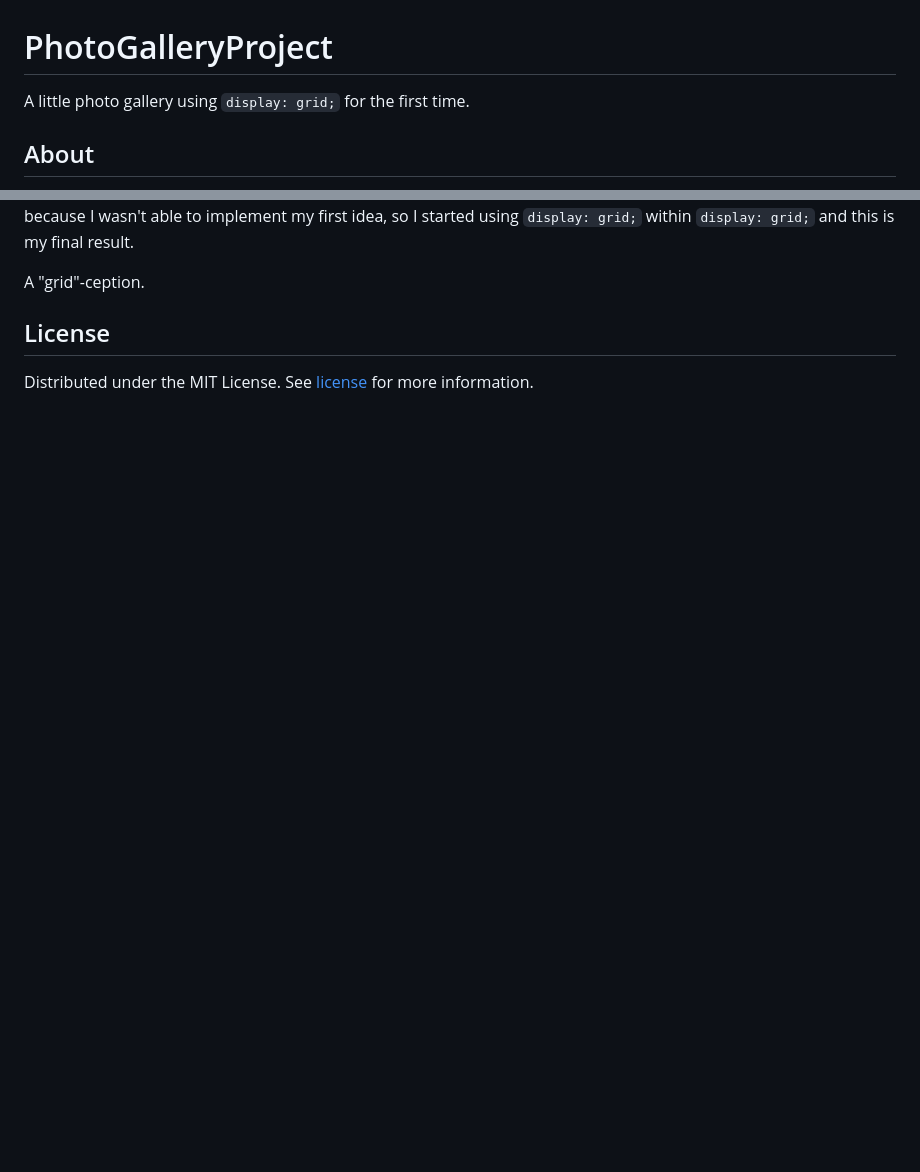
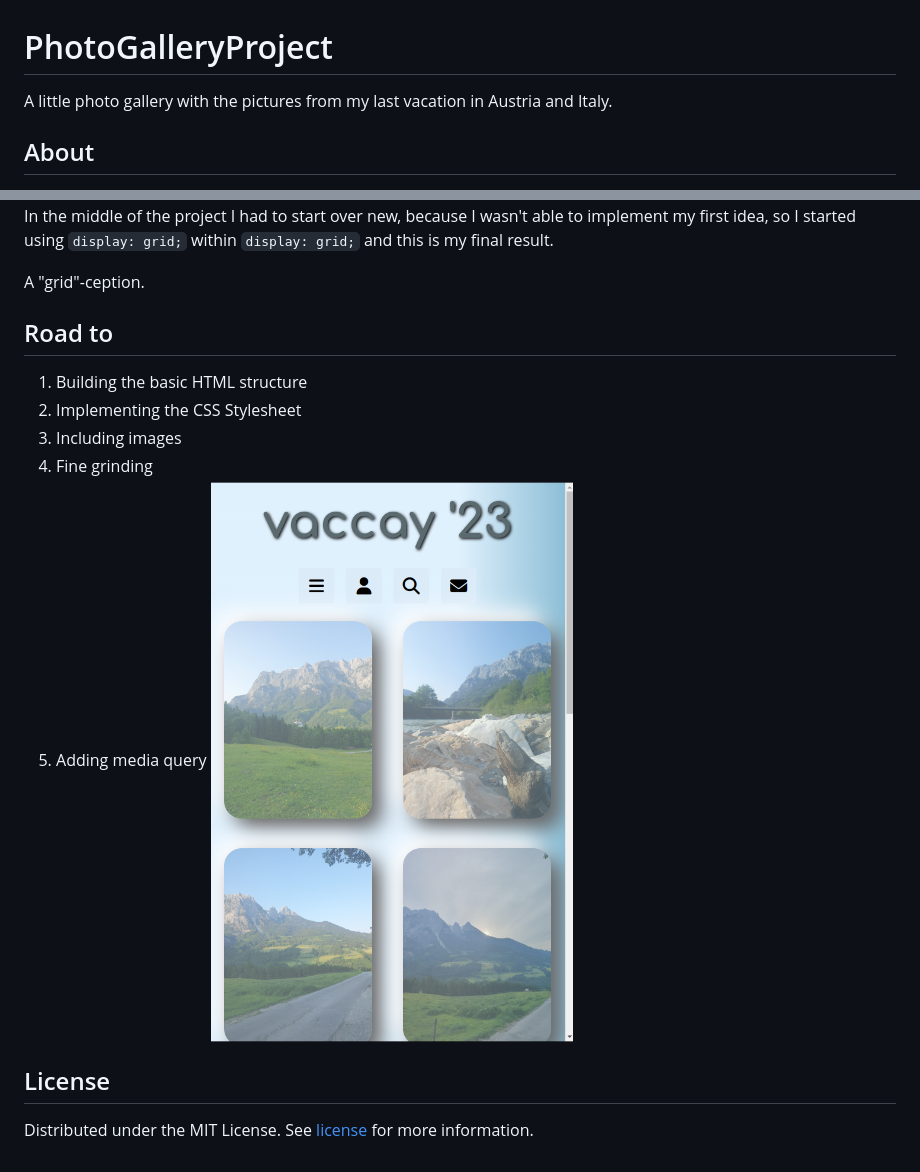
Before and after one commit to zippiskiddy/PhotoGalleryProject, a Markdown page: README.md, 2 parts joined by grey strips. Rendered like a GitHub page; pictures changed too: readme_images/Screenshot from 2024-03-14 11-55-33.png (added); blank space fills up the shorter version.

```diff
--- a/README.md
+++ b/README.md
@@ -1,6 +1,6 @@
 # PhotoGalleryProject
 
-A little photo gallery using `display: grid;` for the first time.
+A little photo gallery with the pictures from my last vacation in Austria and Italy.
 
 ## About
 
@@ -9,6 +12,16 @@ In the middle of the project I had to start over new, because I wasn't able to i
 
 A "grid"-ception.
 
+## Road to
+
+1. Building the basic HTML structure
+2. Implementing the CSS Stylesheet
+3. Including images
+4. Fine grinding
+5. Adding media query
+   ![mobile view](/readme_images/Screenshot%20from%202024-03-14%2011-55-33.png)
+
+
 ## License
 
 Distributed under the MIT License. See [license](LICENSE) for more information.
```
Also changed, not shown: other parts of README.md (+4 -1 lines), 4 other files.
